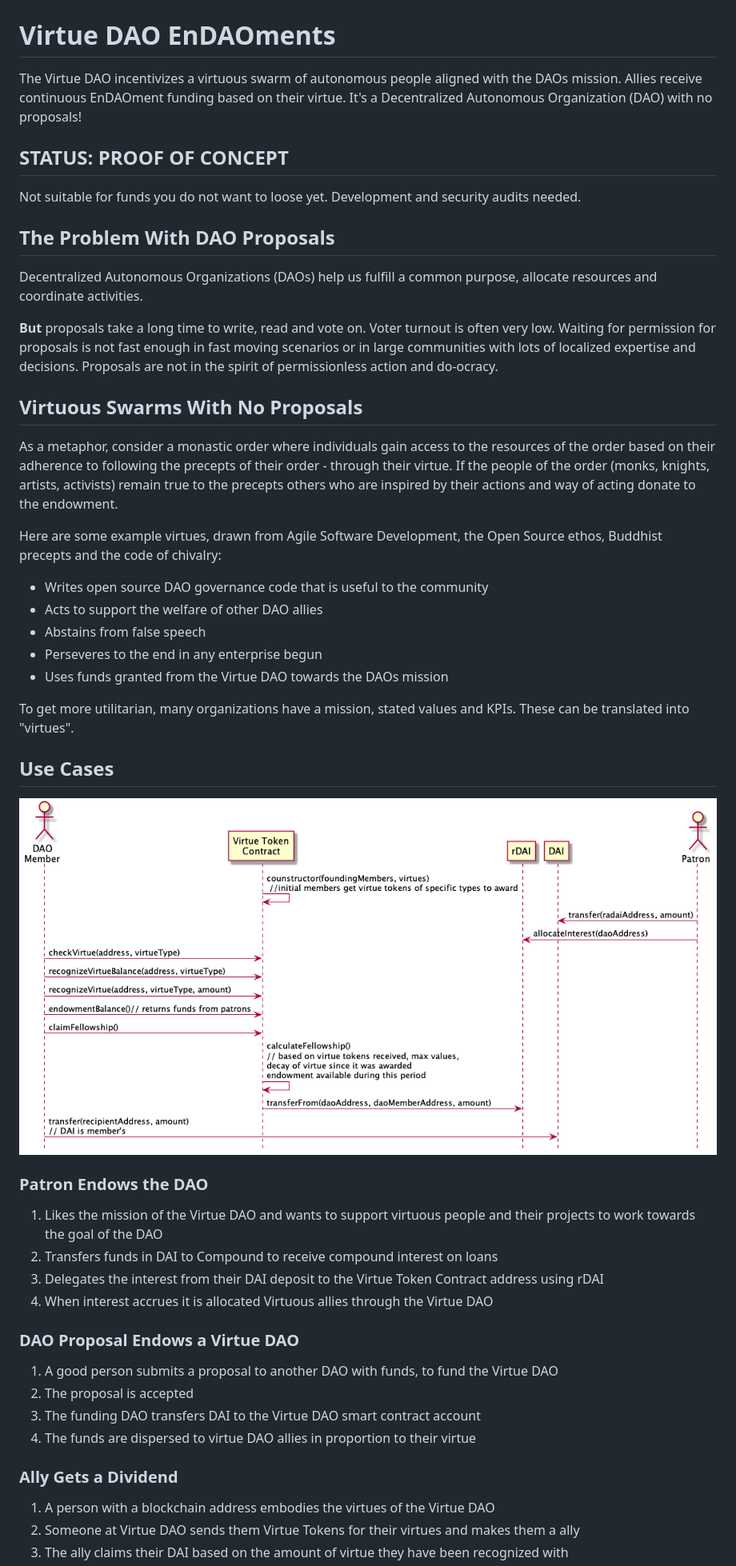
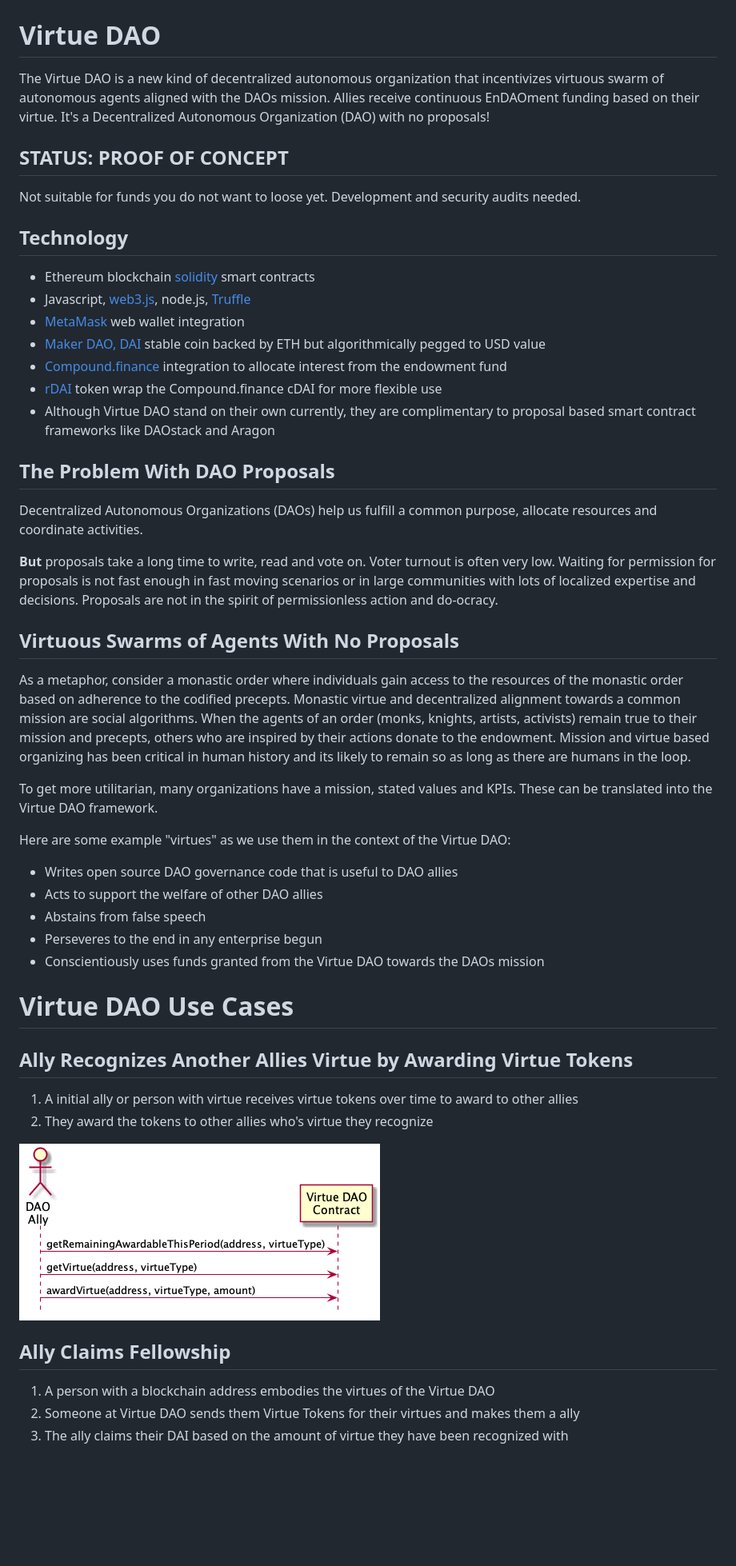
Before and after one commit to CoMakery/virtue-dao, a Markdown page: README.md, the part around the change printed below. Shown: that part at 80% size. GitHub-like rendering; pictures changed too: assets/virtue-dao/award-virtue.png (added), assets/virtue-dao/virtue-dao.png (deleted); blank space fills up the shorter version.

Commit message:
update use cases

```diff
--- a/README.md
+++ b/README.md
@@ -1,12 +1,22 @@
 ![](assets/cat-seraphim-2.jpg)
 
-# Virtue DAO EnDAOments
+# Virtue DAO
 
-The Virtue DAO incentivizes a virtuous swarm of autonomous people aligned with the DAOs mission. Allies receive continuous EnDAOment funding based on their virtue. It's a Decentralized Autonomous Organization (DAO) with no proposals!
+The Virtue DAO is a new kind of decentralized autonomous organization that incentivizes virtuous swarm of autonomous agents aligned with the DAOs mission. Allies receive continuous EnDAOment funding based on their virtue. It's a Decentralized Autonomous Organization (DAO) with no proposals!
 
 ## STATUS: PROOF OF CONCEPT
 
 Not suitable for funds you do not want to loose yet. Development and security audits needed.
+
+## Technology
+
+* Ethereum blockchain [solidity](https://solidity.readthedocs.io) smart contracts
+* Javascript, [web3.js](https://web3js.readthedocs.io/en/v1.2.1/), node.js, [Truffle](www.trufflesuite.com)
+* [MetaMask](https://metamask.io/) web wallet integration
+* [Maker DAO, DAI](https://makerdao.com/en/dai/) stable coin backed by ETH but algorithmically pegged to USD value
+* [Compound.finance](https://compound.finance) integration to allocate interest from the endowment fund
+* [rDAI](https://redeem.money) token wrap the Compound.finance cDAI for more flexible use
+* Although Virtue DAO stand on their own currently, they are complimentary to proposal based smart contract frameworks like DAOstack and Aragon
 
 ## The Problem With DAO Proposals
 
@@ -14,38 +24,29 @@ Decentralized Autonomous Organizations (DAOs) help us fulfill a common purpose,
 
 **But** proposals take a long time to write, read and vote on. Voter turnout is often very low. Waiting for permission for proposals is not fast enough in fast moving scenarios or in large communities with lots of localized expertise and decisions. Proposals are not in the spirit of permissionless action and do-ocracy.
 
-## Virtuous Swarms With No Proposals
+## Virtuous Swarms of Agents With No Proposals
 
-As a metaphor, consider a monastic order where individuals gain access to the resources of the order based on their adherence to following the precepts of their order - through their virtue. If the people of the order (monks, knights, artists, activists) remain true to the precepts others who are inspired by their actions and way of acting donate to the endowment.
+As a metaphor, consider a monastic order where individuals gain access to the resources of the monastic order based on adherence to the codified precepts. Monastic virtue and decentralized alignment towards a common mission are social algorithms. When the agents of an order (monks, knights, artists, activists) remain true to their mission and precepts, others who are inspired by their actions donate to the endowment. Mission and virtue based organizing has been critical in human history and its likely to remain so as long as there are humans in the loop.
 
-Here are some example virtues, drawn from Agile Software Development, the Open Source ethos, Buddhist precepts and the code of chivalry:
-* Writes open source DAO governance code that is useful to the community
+To get more utilitarian, many organizations have a mission, stated values and KPIs. These can be translated into the Virtue DAO framework.
+
+Here are some example "virtues" as we use them in the context of the Virtue DAO:
+* Writes open source DAO governance code that is useful to DAO allies
 * Acts to support the welfare of other DAO allies
 * Abstains from false speech
 * Perseveres to the end in any enterprise begun
-* Uses funds granted from the Virtue DAO towards the DAOs mission
+* Conscientiously uses funds granted from the Virtue DAO towards the DAOs mission
 
-To get more utilitarian, many organizations have a mission, stated values and KPIs. These can be translated into "virtues".
+# Virtue DAO Use Cases
 
-## Use Cases
+## Ally Recognizes Another Allies Virtue by Awarding Virtue Tokens
 
-![](assets/virtue-dao/virtue-dao.png)
+1. A initial ally or person with virtue receives virtue tokens over time to award to other allies
+2. They award the tokens to other allies who's virtue they recognize
 
-### Patron Endows the DAO
+![](assets/virtue-dao/award-virtue.png)
 
-1. Likes the mission of the Virtue DAO and wants to support virtuous people and their projects to work towards the goal of the DAO
-2. Transfers funds in DAI to Compound to receive compound interest on loans
-3. Delegates the interest from their DAI deposit to the Virtue Token Contract address using rDAI
-4. When interest accrues it is allocated Virtuous allies through the Virtue DAO
-
-### DAO Proposal Endows a Virtue DAO
-
-1. A good person submits a proposal to another DAO with funds, to fund the Virtue DAO
-2. The proposal is accepted
-3. The funding DAO transfers DAI to the Virtue DAO smart contract account
-4. The funds are dispersed to virtue DAO allies in proportion to their virtue
-
-### Ally Gets a Dividend
+## Ally Claims Fellowship
 
 1. A person with a blockchain address embodies the virtues of the Virtue DAO
 2. Someone at Virtue DAO sends them Virtue Tokens for their virtues and makes them a ally
```
Also changed, not shown: other parts of README.md (+23 -21 lines), assets/virtue-dao.md (+68 -15 lines), assets/virtue-dao/ally-funding.png (added), assets/virtue-dao/dao-proposal-grant.png (added), assets/virtue-dao/patron-endowment.png (added), assets/virtue-dao/patron-withdrawal.png (added).
